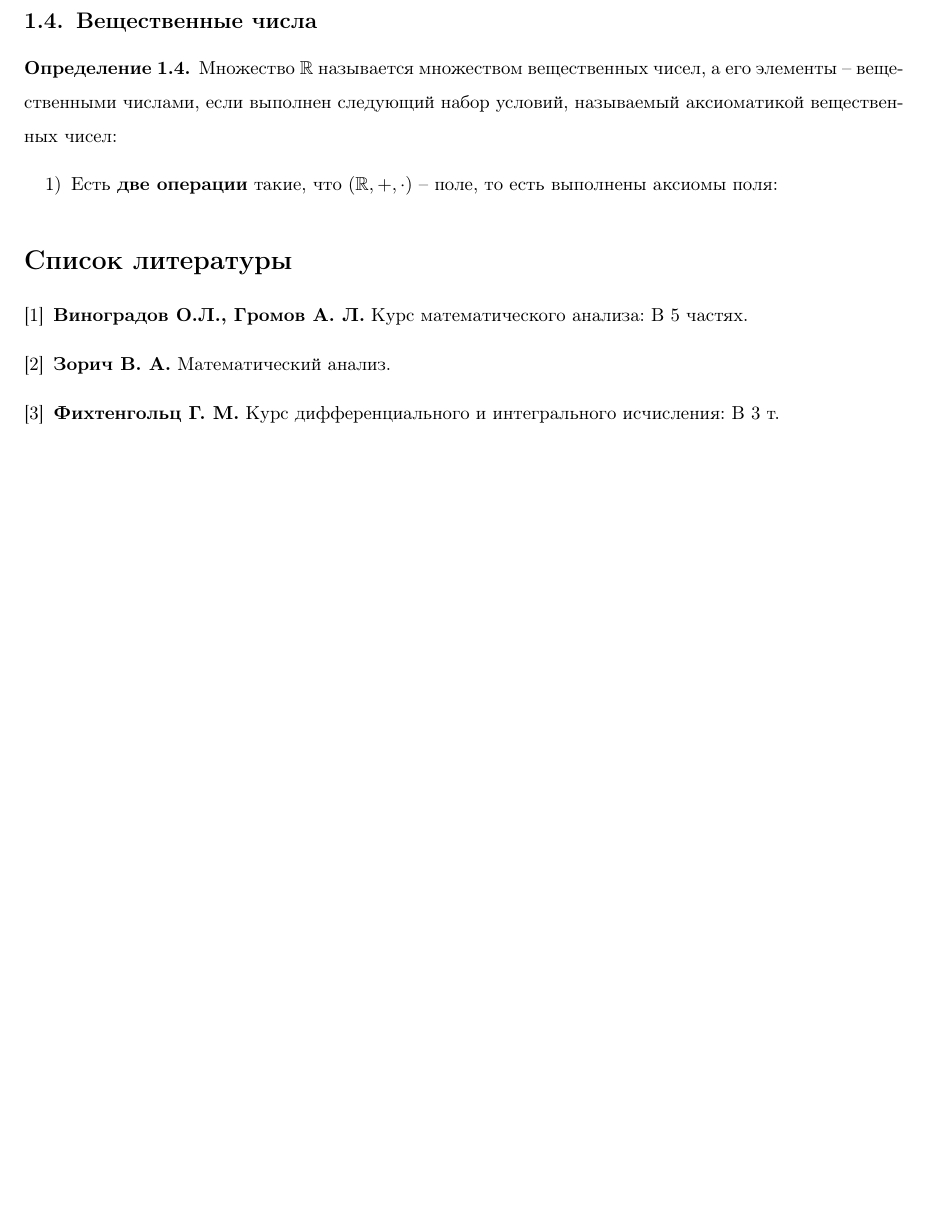
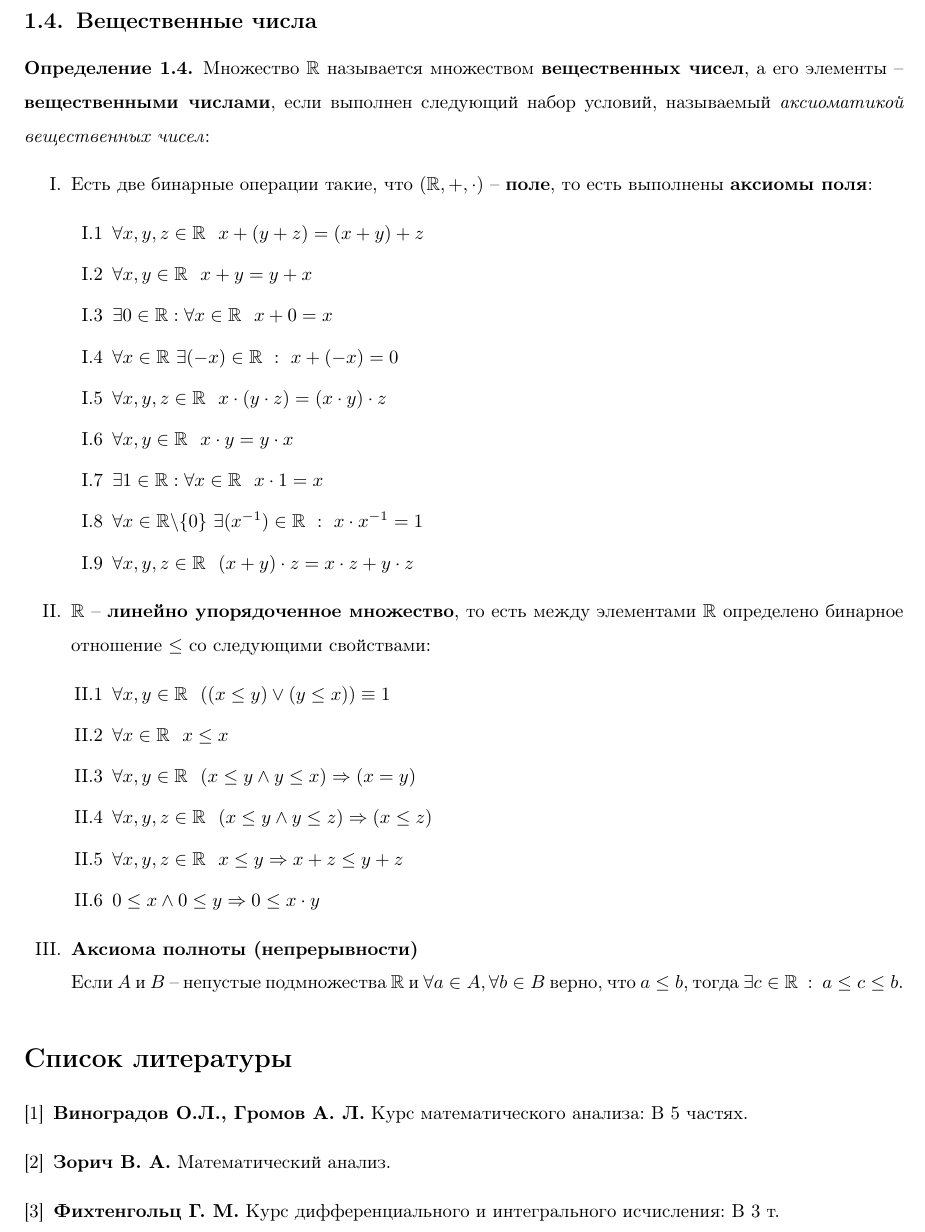
Before and after one commit to MikhSuv/matan, a LaTeX document (matanI.tex): part of page 6 of 6, cut so that both start at the same text, the shorter picture padded with empty space. Compiled offline with pdfLaTeX.

Commit message:
real number definition completed

```diff
--- a/matanI.tex
+++ b/matanI.tex
@@ -192,10 +192,33 @@ $(x \mathcal{R} y \wedge y \mathcal{R} x) \Rightarrow x \mathcal{R} x$, что
 
 \subsection{Вещественные числа}
 \begin{definition}
-Множество $\mathbb{R}$ называется множеством вещественных чисел, а его элементы -- вещественными числами, если выполнен следующий набор условий,
-называемый аксиоматикой вещественных чисел:
+    Множество $\mathbb{R}$ называется множеством \textbf{вещественных чисел}, а его элементы -- \textbf{вещественными числами}, если выполнен следующий набор условий,
+    называемый \textit{аксиоматикой вещественных чисел}:
 \begin{itemize}
-    \item[1)] Есть \textbf{две операции} такие, что $(\mathbb{R}, +, \cdot)$ -- поле, то есть выполнены аксиомы поля:
+    \item[I.] Есть две бинарные операции такие, что $(\mathbb{R}, +, \cdot)$ -- \textbf{поле}, то есть выполнены \textbf{аксиомы поля}:
+    \begin{itemize}
+        \item[I.1] $\forall x,y,z \in \mathbb{R} \ \ x + (y + z) = (x + y) + z$
+        \item[I.2] $\forall x,y \in \mathbb{R} \ \ x + y = y + x$
+        \item[I.3] $\exists 0 \in \mathbb{R} : \forall x \in \mathbb{R} \ \ x + 0 = x$
+        \item[I.4] $\forall x \in \mathbb{R} \ \exists (-x) \in \mathbb{R} \ : \ x + (-x) = 0$
+        \item[I.5] $\forall x,y,z \in \mathbb{R} \ \ x \cdot (y \cdot z) = (x \cdot y) \cdot z$
+        \item[I.6] $\forall x,y \in \mathbb{R} \ \ x \cdot y = y \cdot x$
+        \item[I.7] $\exists 1 \in \mathbb{R} : \forall x \in \mathbb{R} \ \ x \cdot 1 = x$
+        \item[I.8] $\forall x \in \mathbb{R} \backslash \{0\} \ \exists (x^{-1}) \in \mathbb{R} \ : \ x \cdot x^{-1} = 1$
+        \item[I.9] $\forall x,y,z \in \mathbb{R} \ \ (x + y) \cdot z = x \cdot z + y \cdot z $
+    \end{itemize}
+    \item[II.] $\mathbb{R}$ -- \textbf{линейно упорядоченное множество}, то есть между элементами $\mathbb{R}$ определено бинарное отношение $\leq$ со следующими свойствами:
+    \begin{itemize}
+        \item[II.1] $\forall x,y \in \mathbb{R} \ \ ((x \leq y) \vee (y \leq x)) \equiv 1$
+        \item[II.2] $\forall x \in \mathbb{R} \ \ x \leq x$
+        \item[II.3] $\forall x, y \in \mathbb{R} \ \ (x \leq y \wedge  y \leq x) \Rightarrow (x = y)$
+        \item[II.4] $\forall x, y, z \in \mathbb{R} \ \ (x \leq y \wedge  y \leq z) \Rightarrow (x \leq z)$
+        \item[II.5] $\forall x, y, z \in \mathbb{R} \ \ x \leq y \Rightarrow x + z \leq y + z$
+        \item[II.6] $0 \leq x \wedge 0 \leq y \Rightarrow 0 \leq x \cdot y$
+    \end{itemize}
+    \item[III.] \textbf{Аксиома полноты (непрерывности)} \\
+        Если $A$ и $B$ -- непустые подмножества $\mathbb{R}$ и $\forall a \in A, \forall b \in B$ верно, что $a \leq b$, тогда $\exists c \in \mathbb{R} \ : \ a \leq c \leq b$.
+
 \end{itemize}
 \end{definition}
 
```
Also changed, not shown: matanI.pdf.
